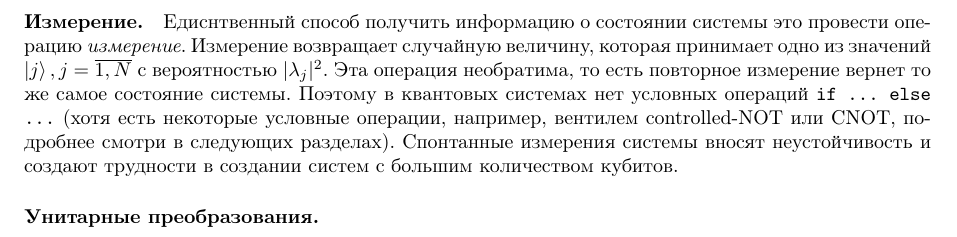
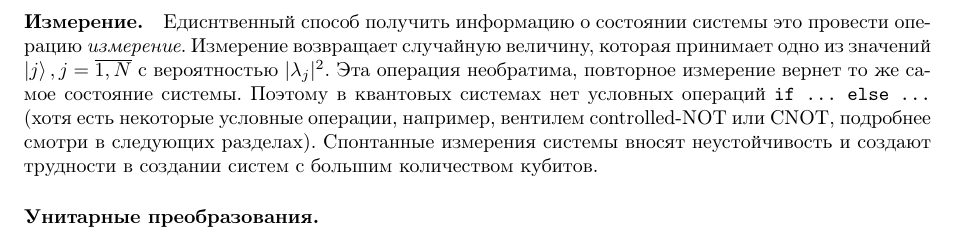
Before and after one commit to yeahrmek/quantum_machine_learning, a LaTeX document (main.tex): part of page 2 of 2, cut so that both start at the same text. Compiled offline with pdfLaTeX.

Commit message:
Updates from Overleaf

```diff
--- a/main.tex
+++ b/main.tex
@@ -75,7 +75,7 @@ $\ket{000}$, $\ket{001}$, $\ket{010}$, $\ket{011}$, $\ket{100}$, $\ket{101}$, $\
 Едиснтвенный способ получить информацию о состоянии системы это провести операцию {\em измерение}.
 Измерение возвращает случайную величину, которая принимает одно из значений $\ket{j}, j=\overline{1, N}$
 с вероятностью $|\lambda_j|^2$.
-Эта операция необратима, то есть повторное измерение вернет то же самое состояние системы.
+Эта операция необратима, повторное измерение вернет то же самое состояние системы.
 Поэтому в квантовых системах нет условных операций \texttt{if ... else ...} (хотя есть некоторые условные операции, например, вентилем controlled-NOT или CNOT, подробнее смотри в следующих разделах).
 Спонтанные измерения системы вносят неустойчивость и создают трудности в создании систем с большим количеством кубитов.
 
```
